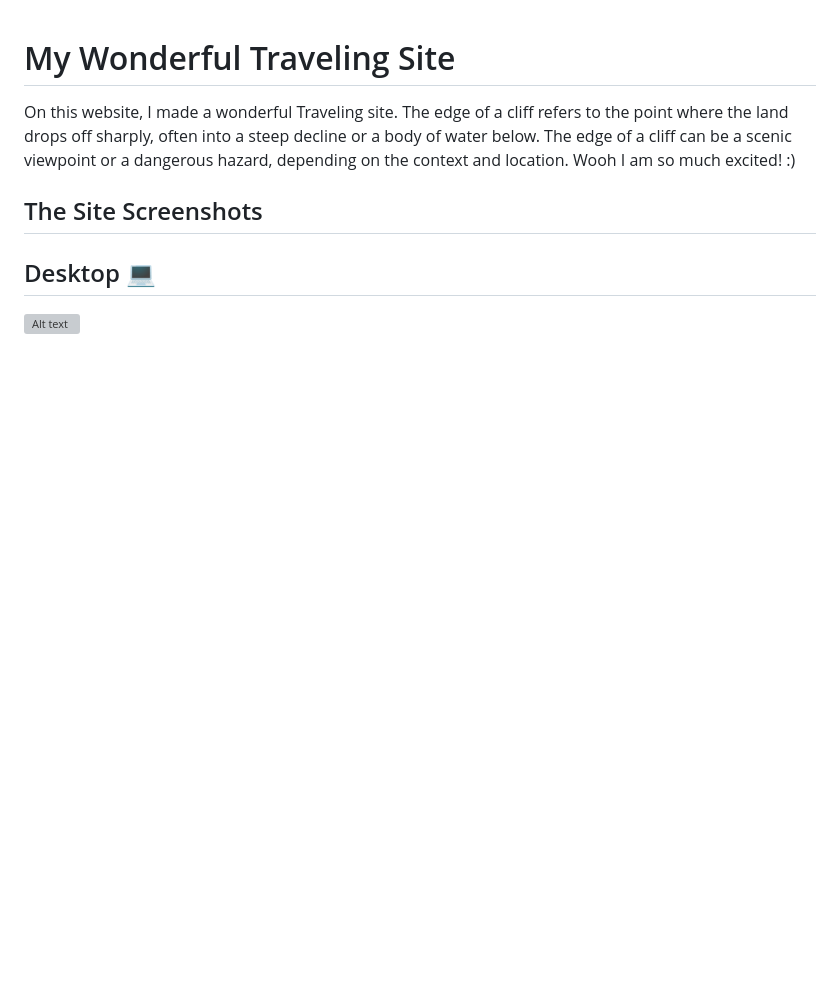
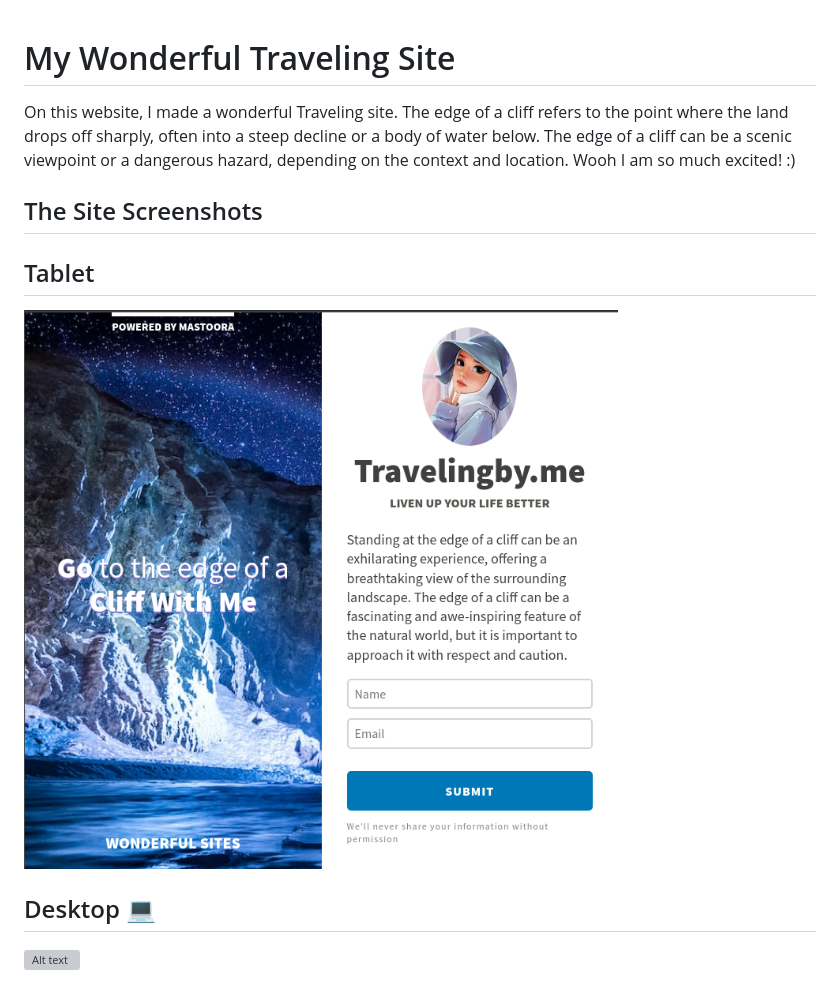
Before and after one commit to MastooraTurkmen/Wonderful-Site, a Markdown page: README.md, the part around the change. GitHub-like rendering; pictures changed too: image-1.png (added); blank space fills up the shorter version; grey boxes are pictures that could not be loaded.

```diff
--- a/README.md
+++ b/README.md
@@ -4,7 +4,8 @@ On this website, I made a wonderful Traveling site. The edge of a cliff refers t
 
 ## The Site Screenshots
 
-
+## Tablet
+![Alt text](image-1.png)
 
 ## Desktop 💻
 ![Alt text](image.png)
```
